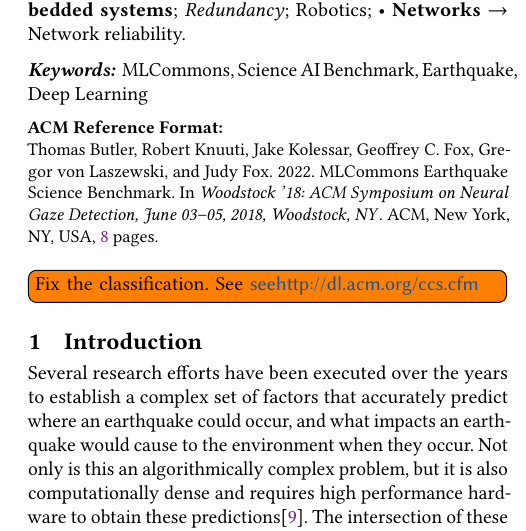
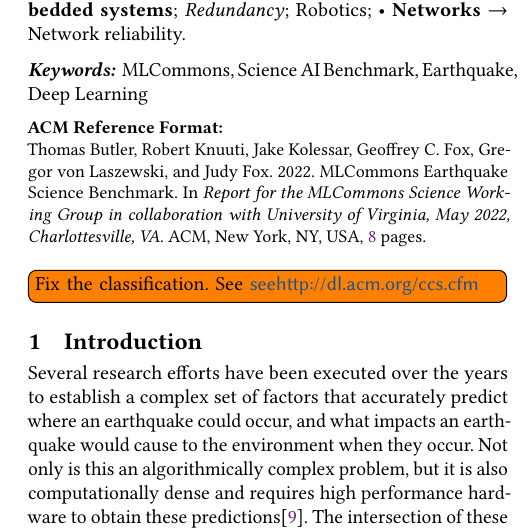
Before and after one commit to cyberaide/paper-capstone-earthquake, a LaTeX paper (paper-capstone-earthquake.tex): part of one column of page 1 of 8, cut so that both start at the same text. Compiled offline with pdfLaTeX.

Commit message:
citations

```diff
--- a/paper-capstone-earthquake.tex
+++ b/paper-capstone-earthquake.tex
@@ -8,6 +8,7 @@
 \usepackage{adjustbox}
 \usepackage{makecell}
 \usepackage{ifthen}
+\usepackage{comment}
 
 \newcommand{\TODO}[1]{\todo[inline]{#1}}
 %\providecommand{\mlperf}{MLPerf\texttrademark{}}
@@ -39,9 +40,7 @@
   2022]{MLCommons Earthquake Science Benchmark}{Jan. 22 -- Aug. 31
   2022}{Charlotsville, VA, USA}
 
-\acmBooktitle{Woodstock '18:
-  ACM Symposium on Neural Gaze Detection, June 03--05, 2018,
-  Woodstock, NY}
+\acmBooktitle{Report for the MLCommons Science Working Group in collaboration with University of Virginia, May 2022, Charlottesville, VA}
 
 \acmPrice{}
 \acmISBN{}
@@ -172,6 +171,26 @@ TBD
 
 \TODO{Fix the classification. See  \url{see http://dl.acm.org/ccs.cfm}}
 
+\begin{comment}
+\parindent 0pt {\bf Citation:}
+
+\begin{footnotesize}
+\begin{verbatim}@TechReport{mlcommons-eartquake,
+  author = 	 {Thomas Butler and Robert Knuuti and
+              Jake Kolessar and Geoffrey C. Fox and
+              Gregor von Laszewski and Judy Fox},
+  title = 	 {MLCommons Earthquake Science Benchmark},
+  institution =  {MLCommons Science Working Group},
+  year = 	 2022,
+  type = 	 {Report by University of Virginia},
+  address = 	 {Charlottesville, VA},
+  month = 	 may,
+  note = 	 {The order of the authors and url location may change},
+  annote = 	 {Version: draft},
+  url = {https://github.com/cyberaide/paper-capstone-mlcommons}
+}\end{verbatim}
+\end{footnotesize}
+\end{comment}
 
 \section{Introduction}
 
```
Also changed, not shown: machines.tex (+23 -0 lines), images/bio/rob.png (added), paper-capstone-earthquake.tex (4 more changed lines).
